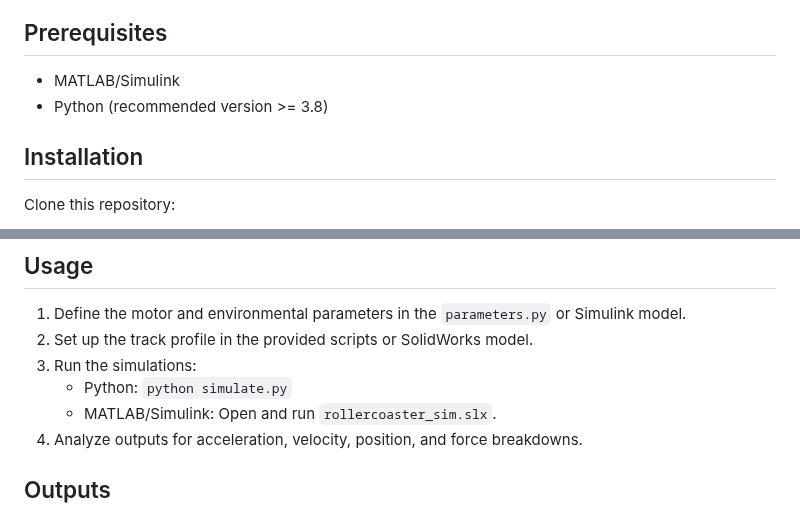
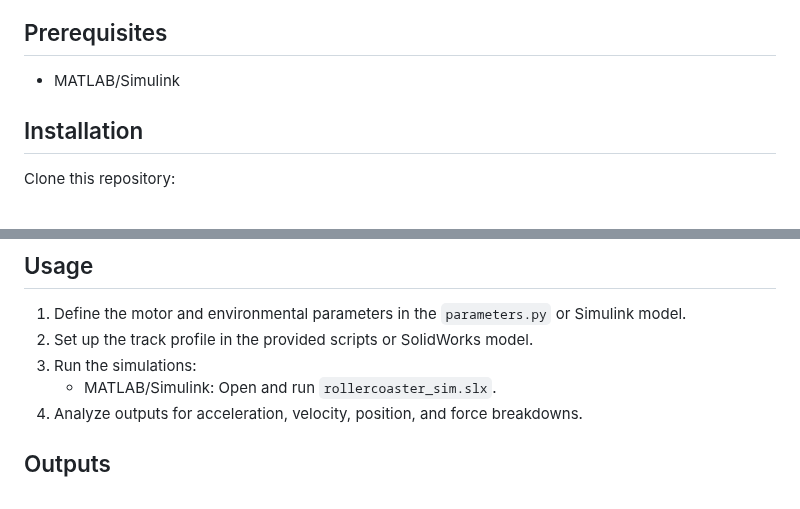
Before and after one commit to BibekPoudel2376/Simulation_software_in-Robotics_Project, a Markdown page: README.md, 2 parts joined by grey strips. Rendered like a GitHub page.

```diff
--- a/README.md
+++ b/README.md
@@ -53,7 +53,6 @@ Simulation software plays a critical role in engineering design, offering a cost
 
 ## Prerequisites
 - MATLAB/Simulink
-- Python (recommended version >= 3.8)
 
 ## Installation
 Clone this repository:
@@ -67,7 +66,6 @@ Open and configure the simulation files in MATLAB/Simulink and SolidWorks as nee
 1. Define the motor and environmental parameters in the `parameters.py` or Simulink model.
 2. Set up the track profile in the provided scripts or SolidWorks model.
 3. Run the simulations:
-     - Python: `python simulate.py`
      - MATLAB/Simulink: Open and run `rollercoaster_sim.slx`.
 4. Analyze outputs for acceleration, velocity, position, and force breakdowns.
 
```
